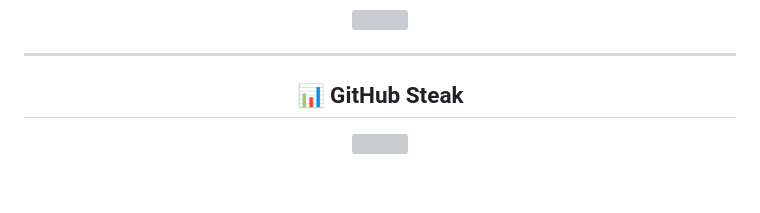
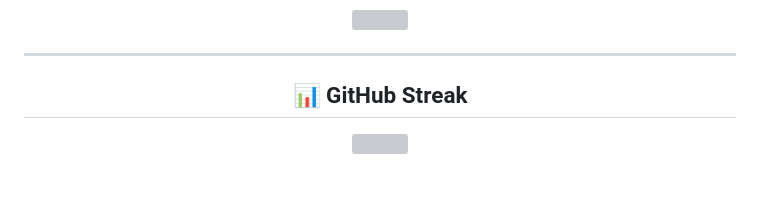
Before and after one commit to mhhridoy7907/mhhridoy7907, a Markdown page: README.md, the part around the change. GitHub-like rendering; grey boxes are pictures that could not be loaded.

```diff
--- a/README.md
+++ b/README.md
@@ -24,7 +24,7 @@
 
 ---
 
-<h2 align="center">📊 GitHub Steak</h2>
+<h2 align="center">📊 GitHub Streak</h2>
 
 <p align="center">
   <a href="https://github.com/mhhridoy7907">
```
